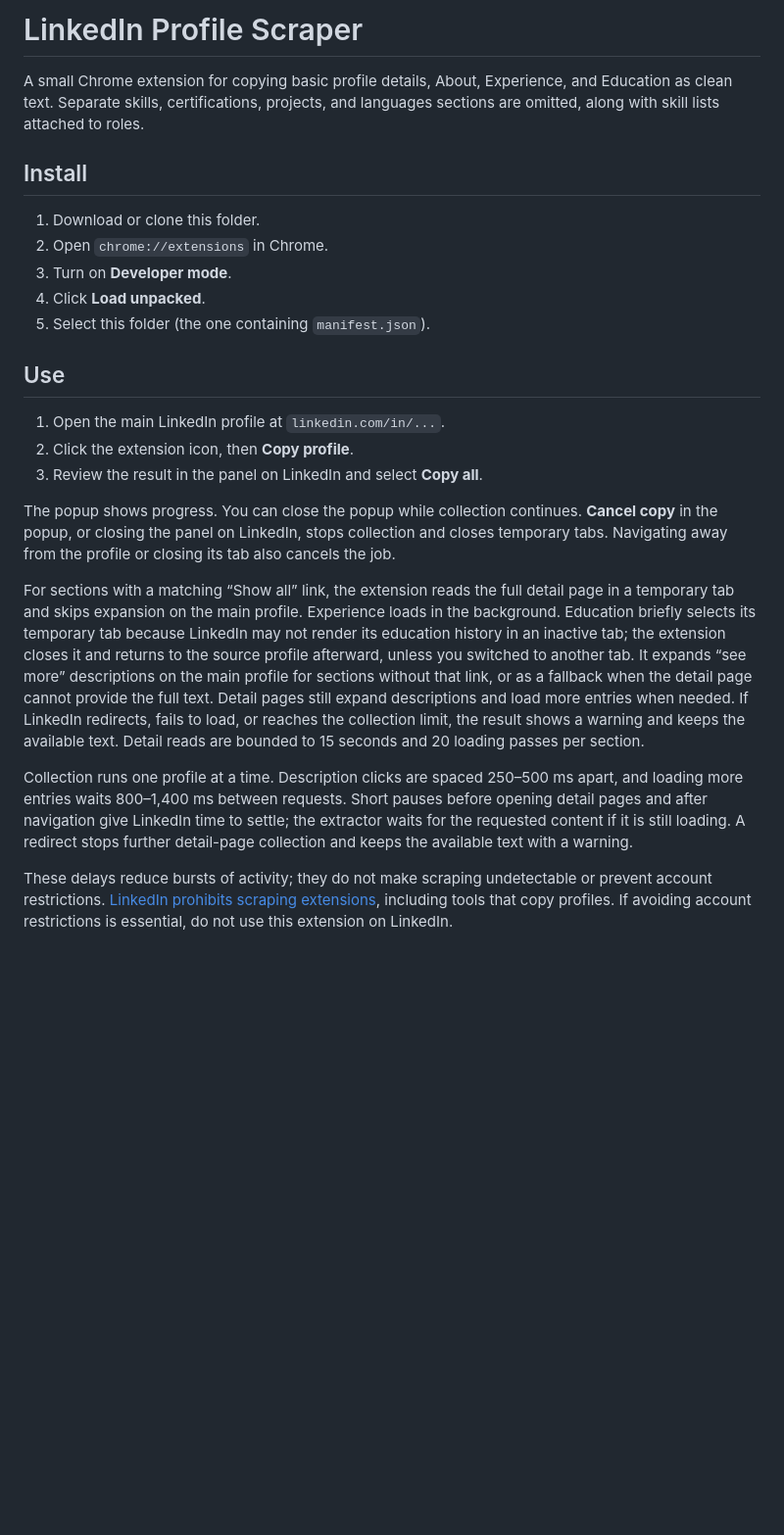
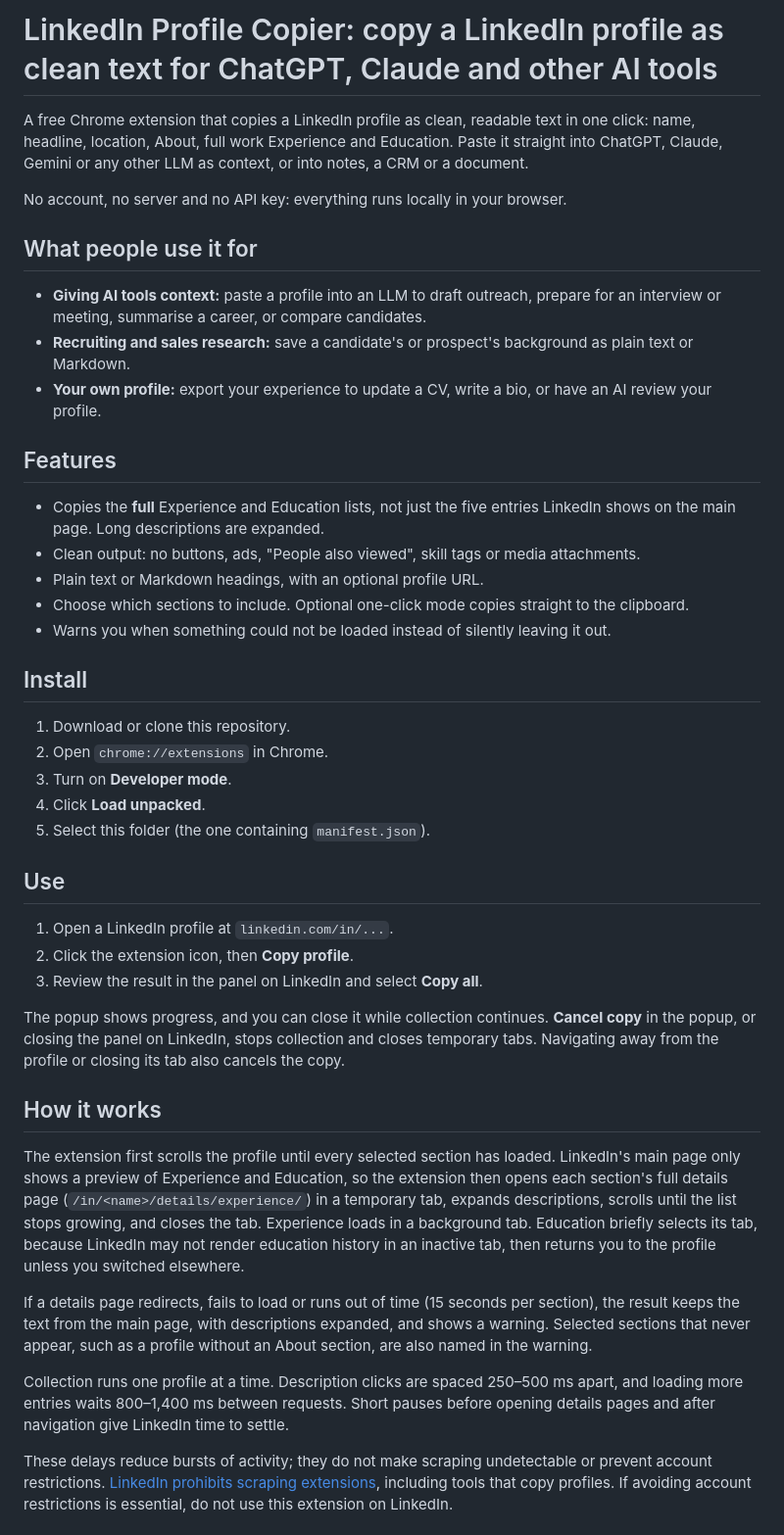
Before and after one commit to LMol-4/linkedin-profile-copier, a Markdown page: README.md, the part around the change. Shown at 98% size. Drawn GitHub-style; blank space fills up the shorter version.

Commit message:
Clarify README use cases
Co-Authored-By: Claude Opus 5.5 <noreply@anthropic.com>

```diff
--- a/README.md
+++ b/README.md
@@ -1,10 +1,26 @@
-# LinkedIn Profile Scraper
+# LinkedIn Profile Copier: copy a LinkedIn profile as clean text for ChatGPT, Claude and other AI tools
 
-A small Chrome extension for copying basic profile details, About, Experience, and Education as clean text. Separate skills, certifications, projects, and languages sections are omitted, along with skill lists attached to roles.
+A free Chrome extension that copies a LinkedIn profile as clean, readable text in one click: name, headline, location, About, full work Experience and Education. Paste it straight into ChatGPT, Claude, Gemini or any other LLM as context, or into notes, a CRM or a document.
+
+No account, no server and no API key: everything runs locally in your browser.
+
+## What people use it for
+
+- **Giving AI tools context:** paste a profile into an LLM to draft outreach, prepare for an interview or meeting, summarise a career, or compare candidates.
+- **Recruiting and sales research:** save a candidate's or prospect's background as plain text or Markdown.
+- **Your own profile:** export your experience to update a CV, write a bio, or have an AI review your profile.
+
+## Features
+
+- Copies the **full** Experience and Education lists, not just the five entries LinkedIn shows on the main page. Long descriptions are expanded.
+- Clean output: no buttons, ads, "People also viewed", skill tags or media attachments.
+- Plain text or Markdown headings, with an optional profile URL.
+- Choose which sections to include. Optional one-click mode copies straight to the clipboard.
+- Warns you when something could not be loaded instead of silently leaving it out.
 
 ## Install
 
-1. Download or clone this folder.
+1. Download or clone this repository.
 2. Open `chrome://extensions` in Chrome.
 3. Turn on **Developer mode**.
 4. Click **Load unpacked**.
@@ -12,15 +28,19 @@ A small Chrome extension for copying basic profile details, About, Experience, a
 
 ## Use
 
-1. Open the main LinkedIn profile at `linkedin.com/in/...`.
+1. Open a LinkedIn profile at `linkedin.com/in/...`.
 2. Click the extension icon, then **Copy profile**.
 3. Review the result in the panel on LinkedIn and select **Copy all**.
 
-The popup shows progress. You can close the popup while collection continues. **Cancel copy** in the popup, or closing the panel on LinkedIn, stops collection and closes temporary tabs. Navigating away from the profile or closing its tab also cancels the job.
+The popup shows progress, and you can close it while collection continues. **Cancel copy** in the popup, or closing the panel on LinkedIn, stops collection and closes temporary tabs. Navigating away from the profile or closing its tab also cancels the copy.
 
-For sections with a matching “Show all” link, the extension reads the full detail page in a temporary tab and skips expansion on the main profile. Experience loads in the background. Education briefly selects its temporary tab because LinkedIn may not render its education history in an inactive tab; the extension closes it and returns to the source profile afterward, unless you switched to another tab. It expands “see more” descriptions on the main profile for sections without that link, or as a fallback when the detail page cannot provide the full text. Detail pages still expand descriptions and load more entries when needed. If LinkedIn redirects, fails to load, or reaches the collection limit, the result shows a warning and keeps the available text. Detail reads are bounded to 15 seconds and 20 loading passes per section.
+## How it works
 
-Collection runs one profile at a time. Description clicks are spaced 250–500 ms apart, and loading more entries waits 800–1,400 ms between requests. Short pauses before opening detail pages and after navigation give LinkedIn time to settle; the extractor waits for the requested content if it is still loading. A redirect stops further detail-page collection and keeps the available text with a warning.
+The extension first scrolls the profile until every selected section has loaded. LinkedIn's main page only shows a preview of Experience and Education, so the extension then opens each section's full details page (`/in/<name>/details/experience/`) in a temporary tab, expands descriptions, scrolls until the list stops growing, and closes the tab. Experience loads in a background tab. Education briefly selects its tab, because LinkedIn may not render education history in an inactive tab, then returns you to the profile unless you switched elsewhere.
+
+If a details page redirects, fails to load or runs out of time (15 seconds per section), the result keeps the text from the main page, with descriptions expanded, and shows a warning. Selected sections that never appear, such as a profile without an About section, are also named in the warning.
+
+Collection runs one profile at a time. Description clicks are spaced 250–500 ms apart, and loading more entries waits 800–1,400 ms between requests. Short pauses before opening details pages and after navigation give LinkedIn time to settle.
 
 These delays reduce bursts of activity; they do not make scraping undetectable or prevent account restrictions. [LinkedIn prohibits scraping extensions](https://www.linkedin.com/help/linkedin/answer/a1341387/prohibited-software-and-extensions?lang=en), including tools that copy profiles. If avoiding account restrictions is essential, do not use this extension on LinkedIn.
 
```
